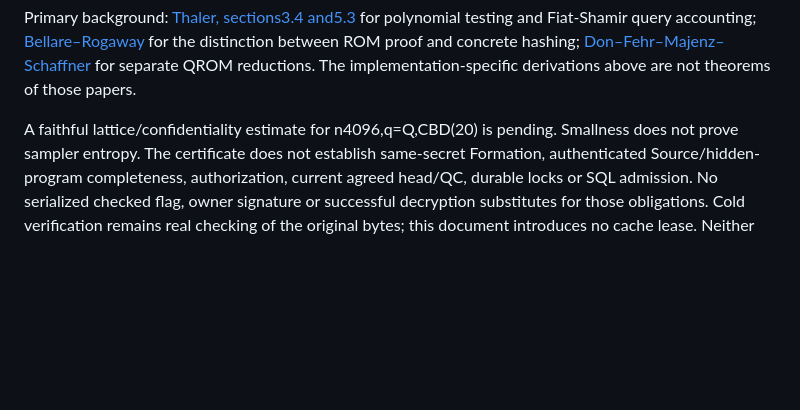
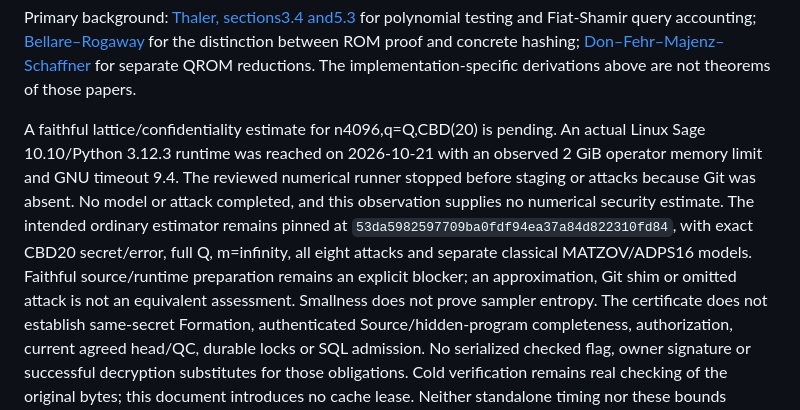
Before and after one commit to LionBlazer/Distributed-Crypto-Storage, a Markdown page: crates/bfv-unrelinearized-product/MODEL.md, the part around the change. GitHub-like rendering; blank space fills up the shorter version.

```diff
--- a/crates/bfv-unrelinearized-product/MODEL.md
+++ b/crates/bfv-unrelinearized-product/MODEL.md
@@ -184,6 +184,15 @@ between ROM proof and concrete hashing;
 The implementation-specific derivations above are not theorems of those papers.
 
 A faithful lattice/confidentiality estimate for n4096,q=Q,CBD(20) is pending.
+An actual Linux Sage 10.10/Python 3.12.3 runtime was reached on 2026-10-21 with
+an observed 2 GiB operator memory limit and GNU timeout 9.4. The reviewed numerical
+runner stopped before staging or attacks because Git was absent. No model or
+attack completed, and this observation supplies no numerical security estimate.
+The intended ordinary estimator remains pinned at
+`53da5982597709ba0fdf94ea37a84d822310fd84`, with exact CBD20 secret/error,
+full Q, m=infinity, all eight attacks and separate classical MATZOV/ADPS16
+models. Faithful source/runtime preparation remains an explicit blocker;
+an approximation, Git shim or omitted attack is not an equivalent assessment.
 Smallness does not prove sampler entropy. The certificate does not establish
 same-secret Formation, authenticated Source/hidden-program completeness,
 authorization, current agreed head/QC, durable locks or SQL admission.
```
Also changed, not shown: 1 other file.
